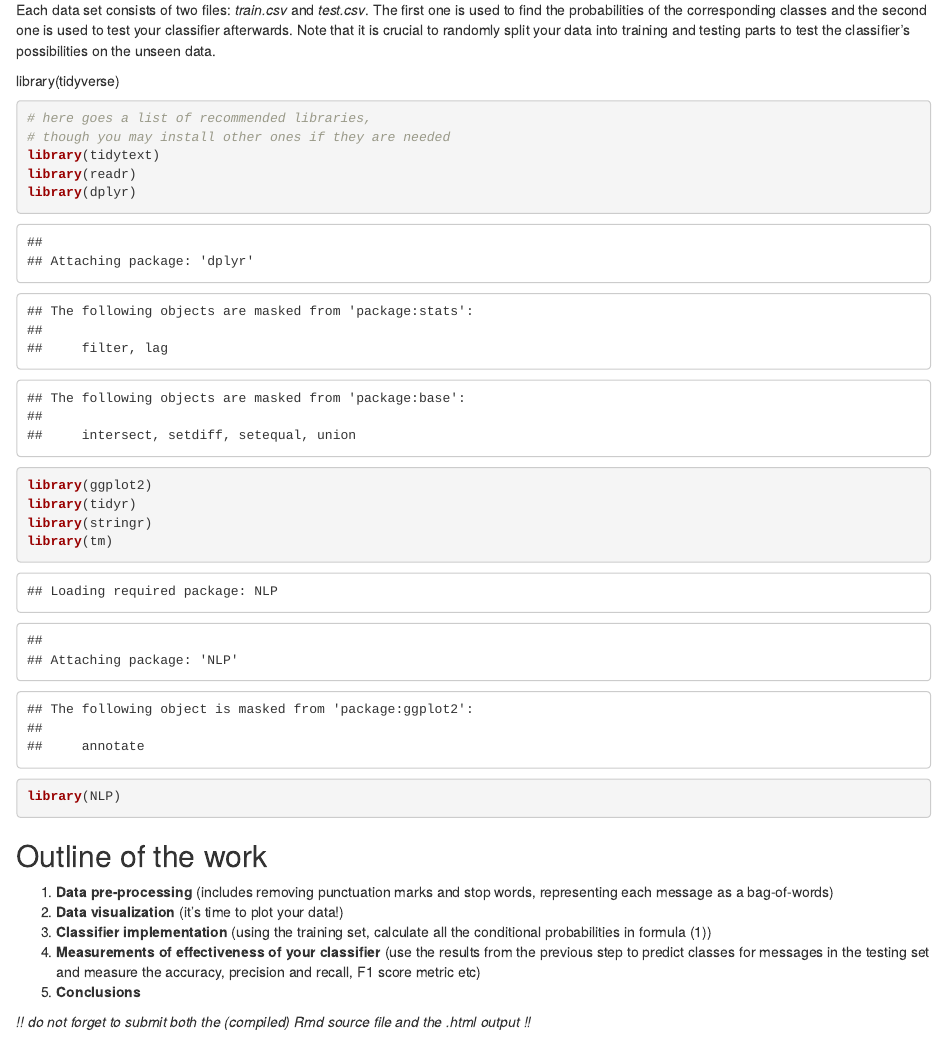
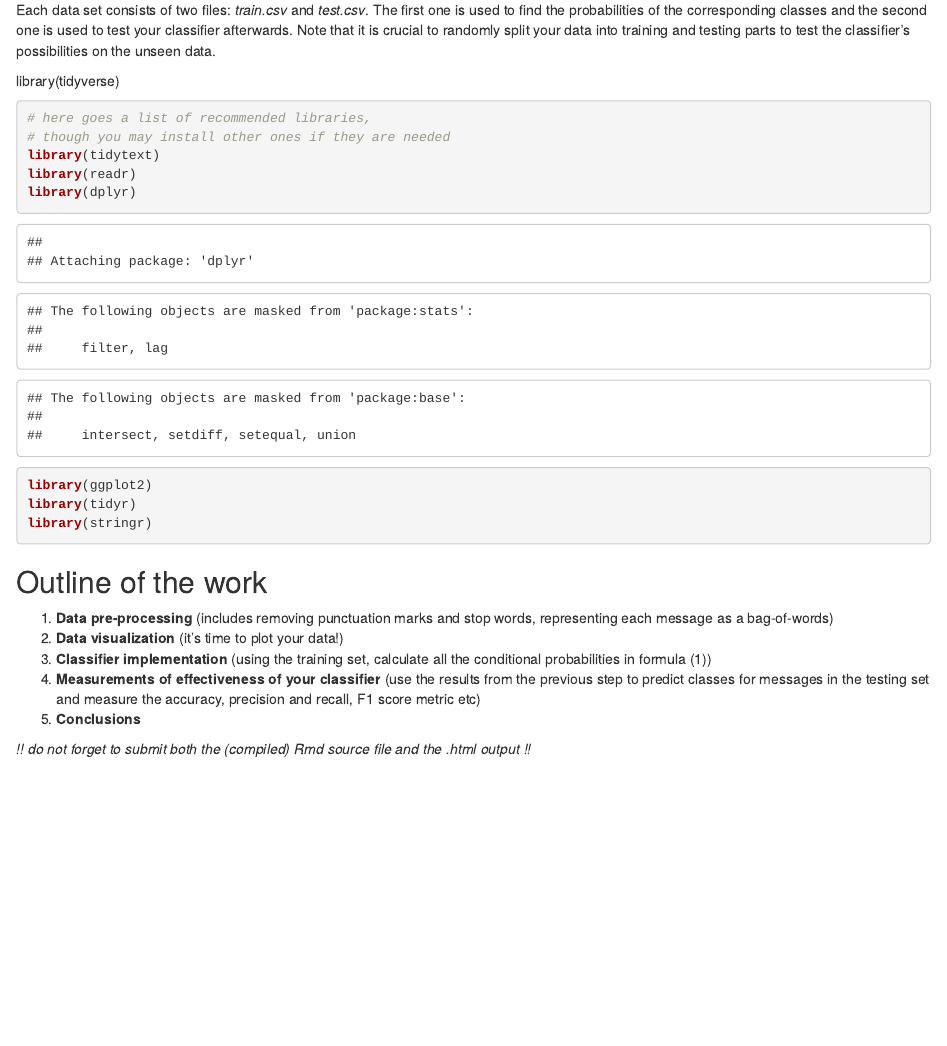
Before and after one commit to UCUgllekk/ProbabilityLab1, an R Markdown document (Lab1_Naive_Bayes_Classifier_Templatee-4.Rmd): the page in a window 1100 px wide, from 1150 px down. Rendered offline with R 4.5, knitr and Pandoc, with nearby package versions.

Commit message:
removed packages

````diff
--- a/Lab1_Naive_Bayes_Classifier_Templatee-4.Rmd
+++ b/Lab1_Naive_Bayes_Classifier_Templatee-4.Rmd
@@ -105,8 +105,6 @@ library(dplyr)
 library(ggplot2)
 library(tidyr)
 library(stringr)
-library(tm)
-library(NLP)
 ```
 
 ## Outline of the work
````
